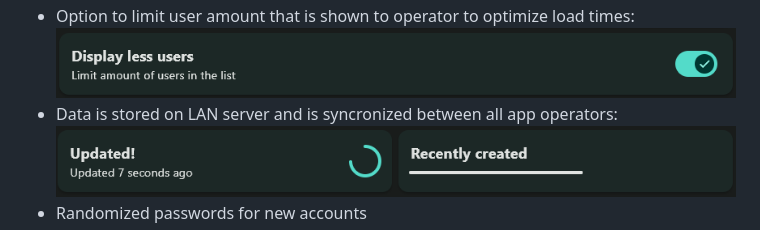
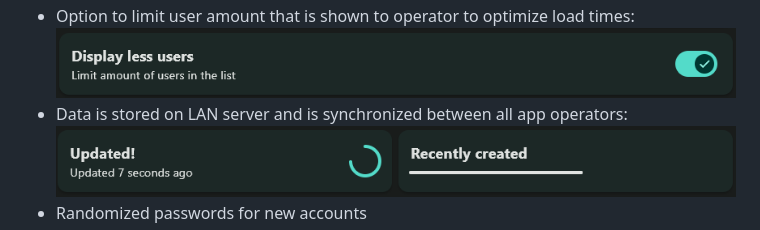
Before and after one commit to Puzzaks/FPTools, a Markdown page: README.md, the part around the change. Drawn GitHub-style.

Commit message:
docs: update README.md
syncronized -> synchronized

```diff
--- a/README.md
+++ b/README.md
@@ -18,7 +18,7 @@ Application that leverages FastPanel API to manage multiple instances simultaneo
  ![App feature 2](assets/app_feature_proxy.png)
  - Option to limit user amount that is shown to operator to optimize load times:
  ![App feature 3](assets/app_feature_limit_users.png)
- - Data is stored on LAN server and is syncronized between all app operators:
+ - Data is stored on LAN server and is synchronized between all app operators:
  ![App feature 4](assets/app_feature_updates.png)
  - Randomized passwords for new accounts
  - Logging actions for debugging
```
